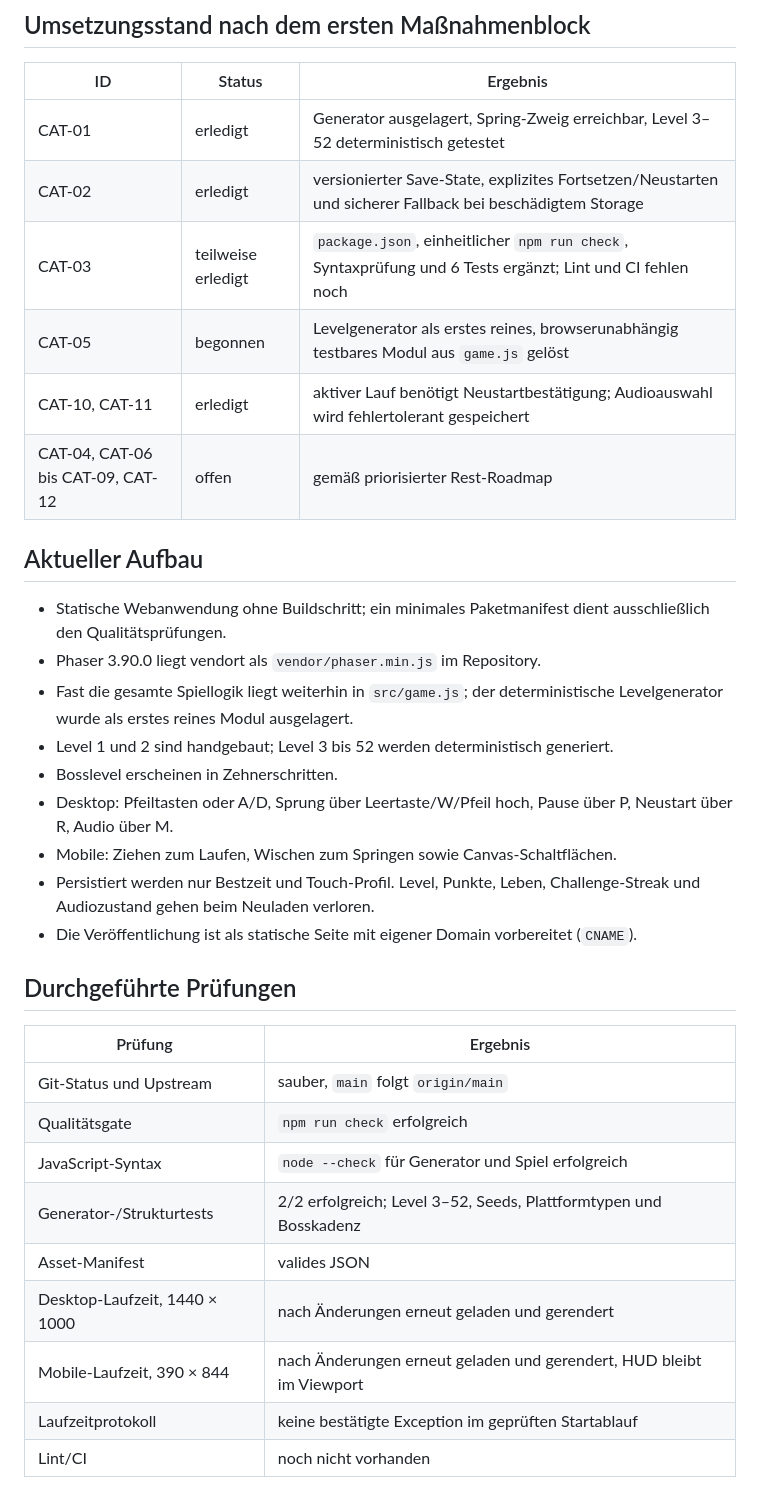
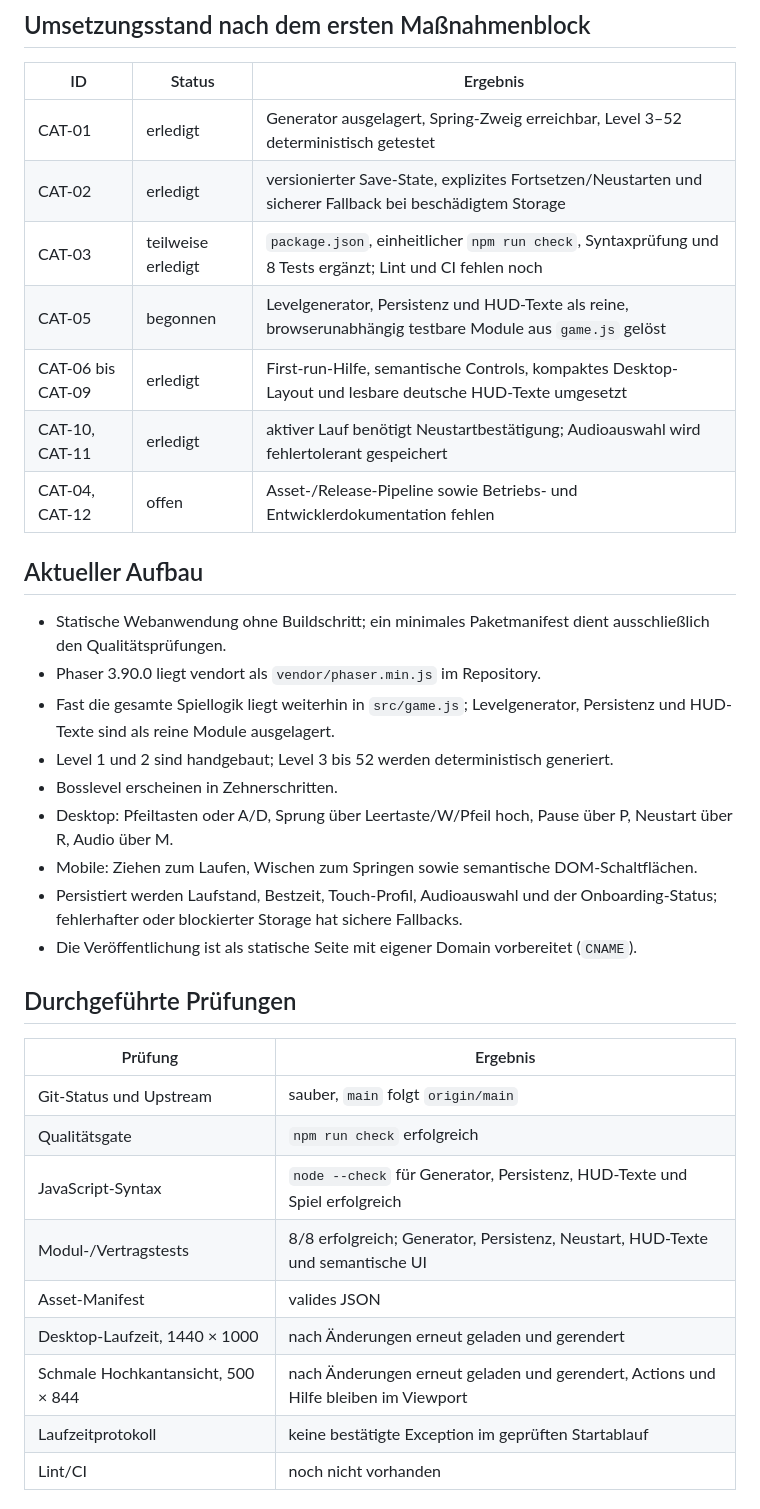
Before and after one commit to tinkeroneo/catnrunduo, a Markdown page: AUDIT.md, the part around one of its changes. Drawn GitHub-style.

```diff
--- a/AUDIT.md
+++ b/AUDIT.md
@@ -16,21 +15,22 @@ Im geprüften Startzustand traten keine blockierenden Laufzeitfehler auf. Der wi
 |---|---|---|
 | CAT-01 | erledigt | Generator ausgelagert, Spring-Zweig erreichbar, Level 3–52 deterministisch getestet |
 | CAT-02 | erledigt | versionierter Save-State, explizites Fortsetzen/Neustarten und sicherer Fallback bei beschädigtem Storage |
-| CAT-03 | teilweise erledigt | `package.json`, einheitlicher `npm run check`, Syntaxprüfung und 6 Tests ergänzt; Lint und CI fehlen noch |
-| CAT-05 | begonnen | Levelgenerator als erstes reines, browserunabhängig testbares Modul aus `game.js` gelöst |
+| CAT-03 | teilweise erledigt | `package.json`, einheitlicher `npm run check`, Syntaxprüfung und 8 Tests ergänzt; Lint und CI fehlen noch |
+| CAT-05 | begonnen | Levelgenerator, Persistenz und HUD-Texte als reine, browserunabhängig testbare Module aus `game.js` gelöst |
+| CAT-06 bis CAT-09 | erledigt | First-run-Hilfe, semantische Controls, kompaktes Desktop-Layout und lesbare deutsche HUD-Texte umgesetzt |
 | CAT-10, CAT-11 | erledigt | aktiver Lauf benötigt Neustartbestätigung; Audioauswahl wird fehlertolerant gespeichert |
-| CAT-04, CAT-06 bis CAT-09, CAT-12 | offen | gemäß priorisierter Rest-Roadmap |
+| CAT-04, CAT-12 | offen | Asset-/Release-Pipeline sowie Betriebs- und Entwicklerdokumentation fehlen |
 
 ## Aktueller Aufbau
 
 - Statische Webanwendung ohne Buildschritt; ein minimales Paketmanifest dient ausschließlich den Qualitätsprüfungen.
 - Phaser 3.90.0 liegt vendort als `vendor/phaser.min.js` im Repository.
-- Fast die gesamte Spiellogik liegt weiterhin in `src/game.js`; der deterministische Levelgenerator wurde als erstes reines Modul ausgelagert.
+- Fast die gesamte Spiellogik liegt weiterhin in `src/game.js`; Levelgenerator, Persistenz und HUD-Texte sind als reine Module ausgelagert.
 - Level 1 und 2 sind handgebaut; Level 3 bis 52 werden deterministisch generiert.
 - Bosslevel erscheinen in Zehnerschritten.
 - Desktop: Pfeiltasten oder A/D, Sprung über Leertaste/W/Pfeil hoch, Pause über P, Neustart über R, Audio über M.
-- Mobile: Ziehen zum Laufen, Wischen zum Springen sowie Canvas-Schaltflächen.
-- Persistiert werden nur Bestzeit und Touch-Profil. Level, Punkte, Leben, Challenge-Streak und Audiozustand gehen beim Neuladen verloren.
+- Mobile: Ziehen zum Laufen, Wischen zum Springen sowie semantische DOM-Schaltflächen.
+- Persistiert werden Laufstand, Bestzeit, Touch-Profil, Audioauswahl und der Onboarding-Status; fehlerhafter oder blockierter Storage hat sichere Fallbacks.
 - Die Veröffentlichung ist als statische Seite mit eigener Domain vorbereitet (`CNAME`).
 
 ## Durchgeführte Prüfungen
@@ -39,11 +39,11 @@ Im geprüften Startzustand traten keine blockierenden Laufzeitfehler auf. Der wi
 |---|---|
 | Git-Status und Upstream | sauber, `main` folgt `origin/main` |
 | Qualitätsgate | `npm run check` erfolgreich |
-| JavaScript-Syntax | `node --check` für Generator und Spiel erfolgreich |
-| Generator-/Strukturtests | 2/2 erfolgreich; Level 3–52, Seeds, Plattformtypen und Bosskadenz |
+| JavaScript-Syntax | `node --check` für Generator, Persistenz, HUD-Texte und Spiel erfolgreich |
+| Modul-/Vertragstests | 8/8 erfolgreich; Generator, Persistenz, Neustart, HUD-Texte und semantische UI |
 | Asset-Manifest | valides JSON |
 | Desktop-Laufzeit, 1440 × 1000 | nach Änderungen erneut geladen und gerendert |
-| Mobile-Laufzeit, 390 × 844 | nach Änderungen erneut geladen und gerendert, HUD bleibt im Viewport |
+| Schmale Hochkantansicht, 500 × 844 | nach Änderungen erneut geladen und gerendert, Actions und Hilfe bleiben im Viewport |
 | Laufzeitprotokoll | keine bestätigte Exception im geprüften Startablauf |
 | Lint/CI | noch nicht vorhanden |
 
```
Also changed, not shown: other parts of AUDIT.md (+22 -21 lines), docs/audit/desktop.png, docs/audit/mobile-onboarding.png (added), docs/audit/mobile.png, 7 other files.
